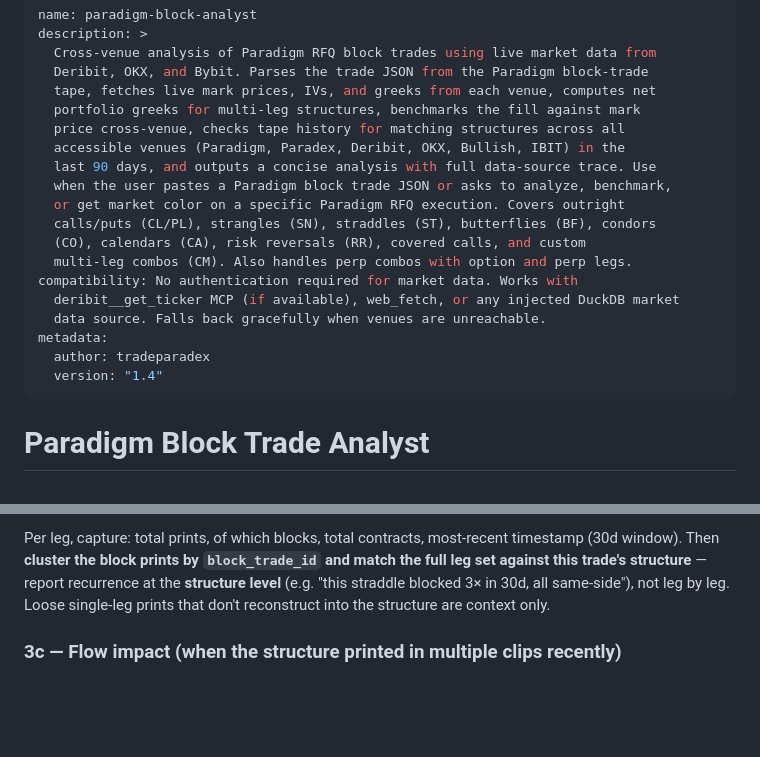
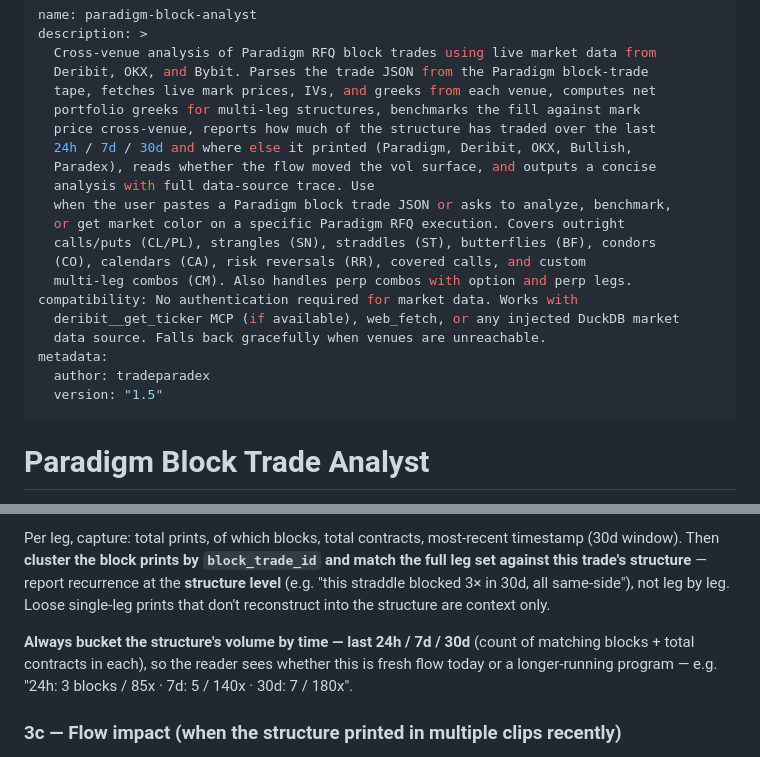
Before and after one commit to tradeparadex/paradex-skills, a Markdown page: skills/block-analyst/SKILL.md, 2 parts joined by grey strips. GitHub-like rendering; blank space fills up the shorter version.

```diff
--- a/skills/block-analyst/SKILL.md
+++ b/skills/block-analyst/SKILL.md
@@ -5,9 +5,10 @@ description: >
   Deribit, OKX, and Bybit. Parses the trade JSON from the Paradigm block-trade
   tape, fetches live mark prices, IVs, and greeks from each venue, computes net
   portfolio greeks for multi-leg structures, benchmarks the fill against mark
-  price cross-venue, checks tape history for matching structures across all
-  accessible venues (Paradigm, Paradex, Deribit, OKX, Bullish, IBIT) in the
-  last 90 days, and outputs a concise analysis with full data-source trace. Use
+  price cross-venue, reports how much of the structure has traded over the last
+  24h / 7d / 30d and where else it printed (Paradigm, Deribit, OKX, Bullish,
+  Paradex), reads whether the flow moved the vol surface, and outputs a concise
+  analysis with full data-source trace. Use
   when the user pastes a Paradigm block trade JSON or asks to analyze, benchmark,
   or get market color on a specific Paradigm RFQ execution. Covers outright
   calls/puts (CL/PL), strangles (SN), straddles (ST), butterflies (BF), condors
@@ -18,7 +19,7 @@ compatibility: No authentication required for market data. Works with
   data source. Falls back gracefully when venues are unreachable.
 metadata:
   author: tradeparadex
-  version: "1.4"
+  version: "1.5"
 ---
 
 # Paradigm Block Trade Analyst
@@ -138,6 +139,10 @@ structure** — report recurrence at the **structure level** (e.g. "this straddl
 all same-side"), not leg by leg. Loose single-leg prints that don't reconstruct into the structure
 are context only.
 
+**Always bucket the structure's volume by time — last 24h / 7d / 30d** (count of matching blocks +
+total contracts in each), so the reader sees whether this is fresh flow today or a longer-running
+program — e.g. "24h: 3 blocks / 85x · 7d: 5 / 140x · 30d: 7 / 180x".
+
 ### 3c — Flow impact (when the structure printed in multiple clips recently)
 When a leg/structure has traded in several clips — especially same-day, same side — quantify the
 accumulation footprint (this is what matters when one taker is working an order):
```
Also changed, not shown: other parts of skills/block-analyst/SKILL.md (+30 -10 lines).
